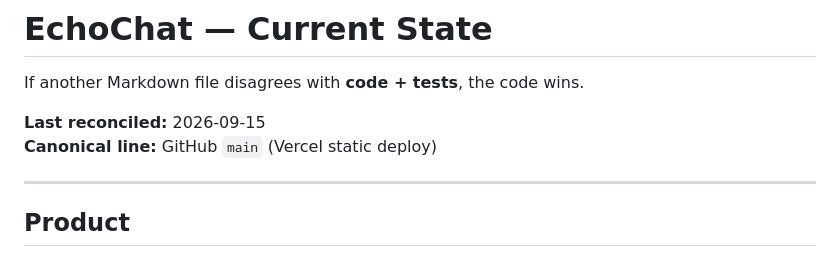
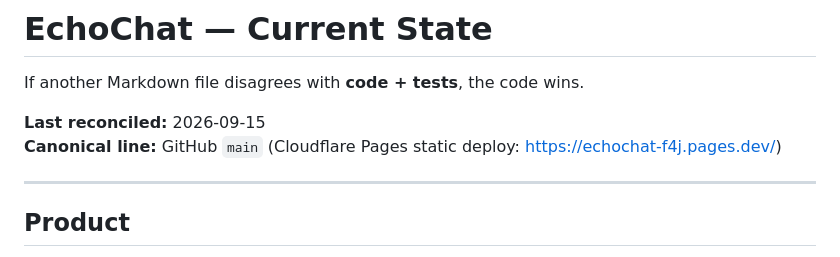
Before and after one commit to z180-arch/echochat-ui-lab, a Markdown page: docs/CURRENT_STATE.md, the part around the change. Drawn GitHub-style.

Commit message:
docs: record Cloudflare Pages as the current static host
Co-authored-by: Cursor <cursoragent@cursor.com>

```diff
--- a/docs/CURRENT_STATE.md
+++ b/docs/CURRENT_STATE.md
@@ -3,7 +3,7 @@
 If another Markdown file disagrees with **code + tests**, the code wins.
 
 **Last reconciled:** 2026-09-15
-**Canonical line:** GitHub `main` (Vercel static deploy)
+**Canonical line:** GitHub `main` (Cloudflare Pages static deploy: https://echochat-f4j.pages.dev/)
 
 ---
 
```
